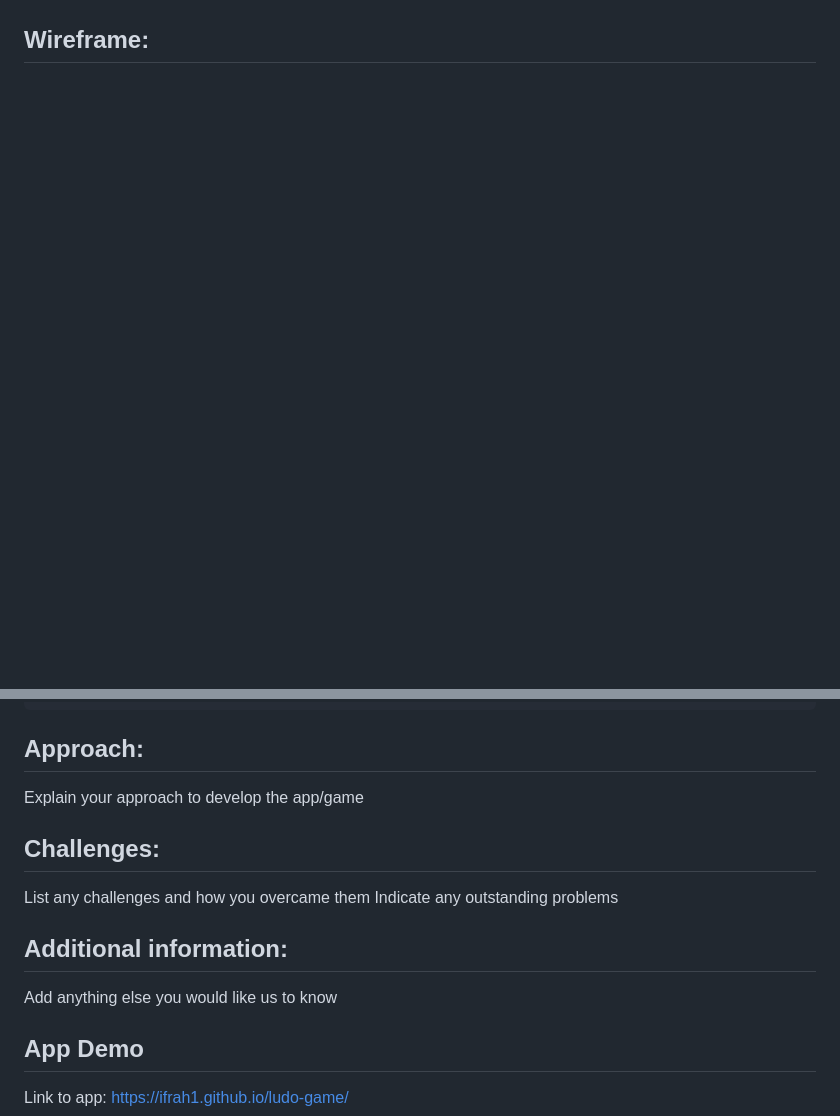
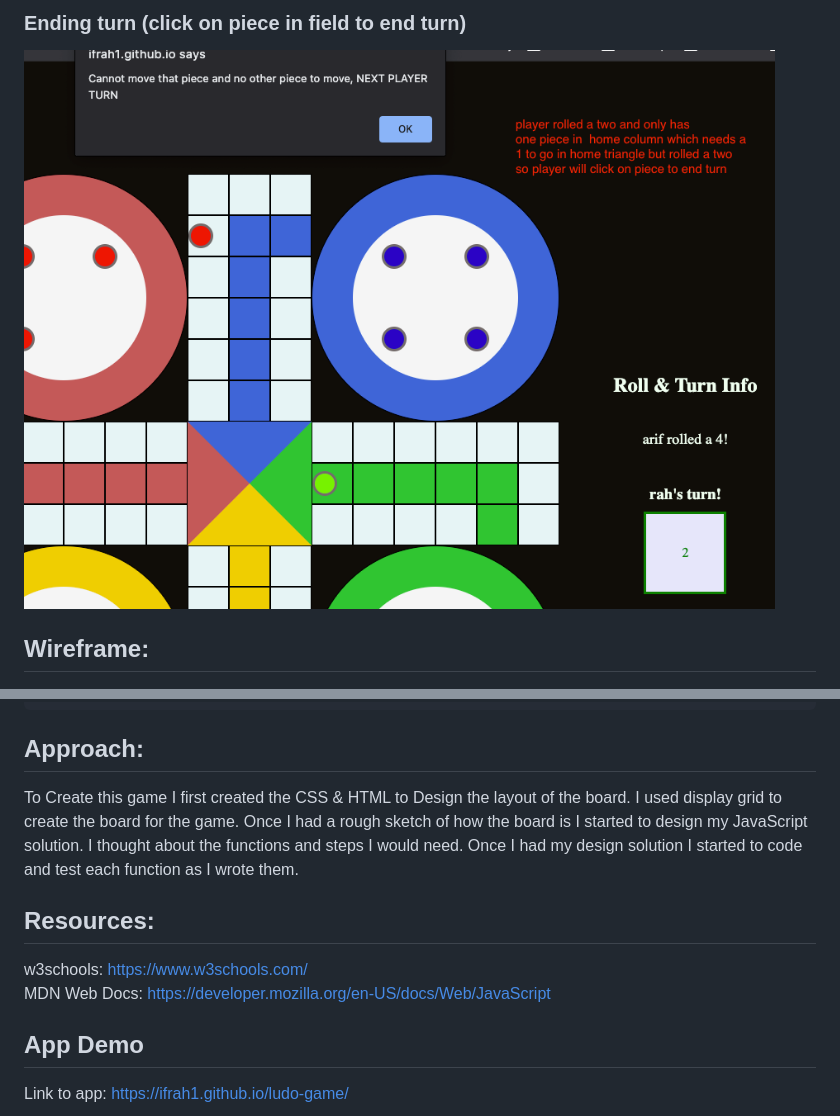
Before and after one commit to ifrah1/ifrah1.github.io, a Markdown page: ludo-game/README.md, 2 parts joined by grey strips. Drawn GitHub-style; pictures changed too: ludo-game/images/end-turn.png (added); blank space fills up the shorter version.

Commit message:
finished readme file

```diff
--- a/ludo-game/README.md
+++ b/ludo-game/README.md
@@ -37,3 +51,6 @@ Start game:
+### Ending turn (click on piece in field to end turn)
+
+![](images/end-turn.png)
 
 ## Wireframe:
 ![](images/wireframe-ludo-game.png)
@@ -45,14 +62,14 @@ Start game:
     - jQuery
 
 ## Approach:
-Explain your approach to develop the app/game
+To Create this game I first created the CSS & HTML to Design the layout of the board. I used display grid to create the board for the game. Once I had a rough sketch of how the board is I started to design my JavaScript solution. I thought about the functions and steps I would need. Once I had my design solution I started to code and test each function as I wrote them.
 
-## Challenges:
-List any challenges and how you overcame them
-Indicate any outstanding problems
+## Resources:
+w3schools: https://www.w3schools.com/
+MDN Web Docs: https://developer.mozilla.org/en-US/docs/Web/JavaScript
 
-## Additional information:
-Add anything else you would like us to know
+
+
 
 ## App Demo
 Link to app: https://ifrah1.github.io/ludo-game/
```
Also changed, not shown: other parts of ludo-game/README.md (+16 -2 lines), ludo-game/images/info-turn.png (added), ludo-game/images/move-piece.png (added), ludo-game/images/piece-in-play.png (added), ludo-game/images/roll.png (added), ludo-game/images/start-game.png (added), 1 other file.
